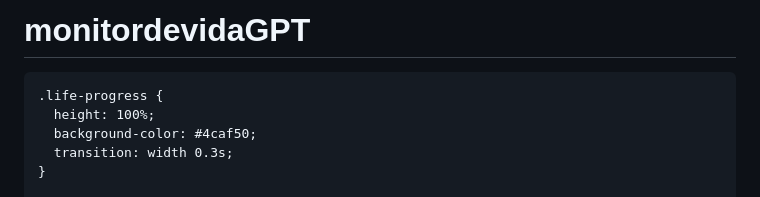
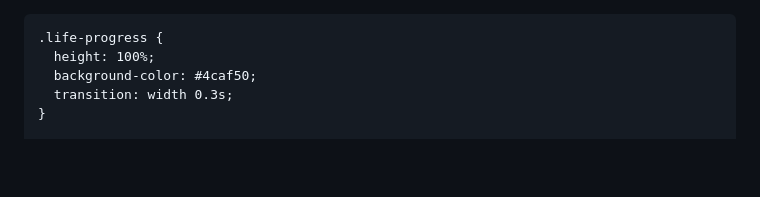
Before and after one commit to ronaldo-ribeirof/Life-Monitor-GPT, a Markdown page: README.md, the part around the change. Rendered like a GitHub page; blank space fills up the shorter version.

```diff
--- a/README.md
+++ b/README.md
@@ -1,5 +1,3 @@
-# monitordevidaGPT
-
 <html>
 <head>
   <title>Monitor de Vida GPT</title>
```
